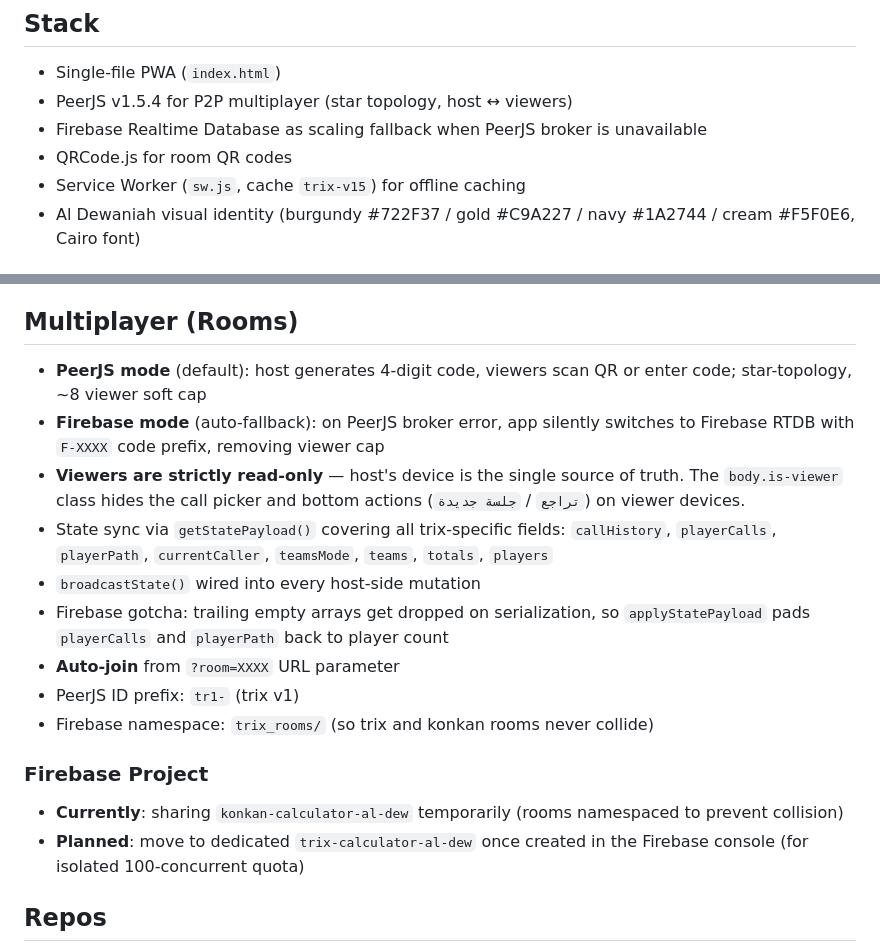
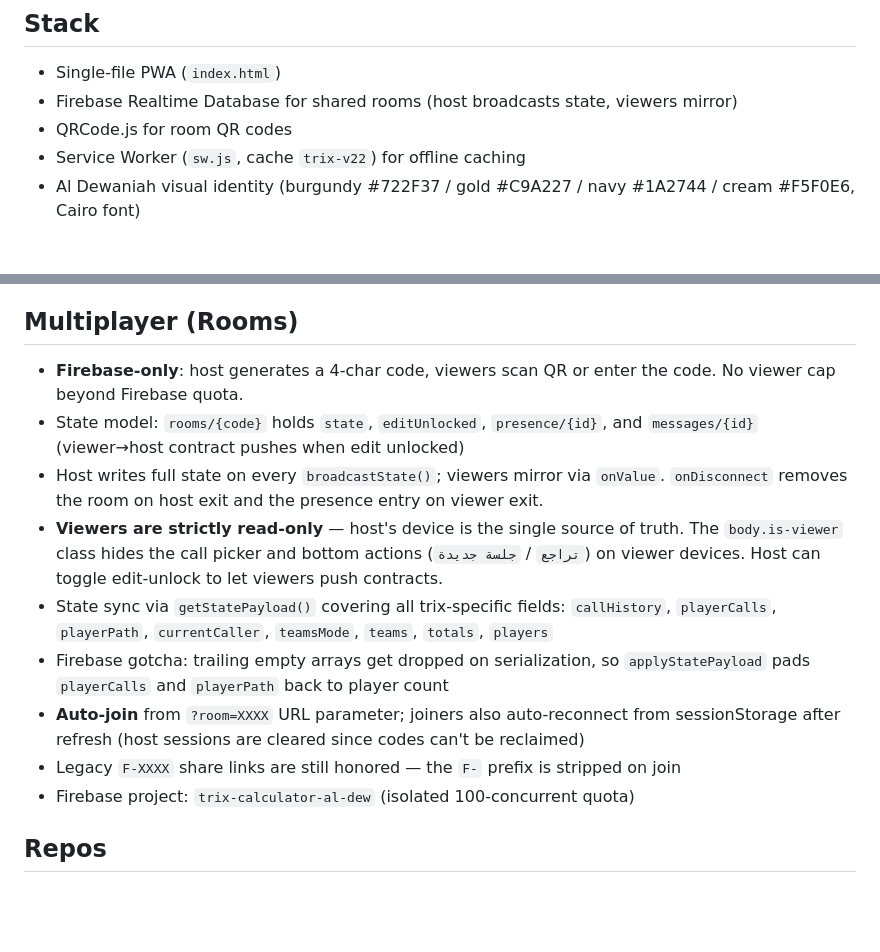
Before and after one commit to ealhamed/trix-calculator, a Markdown page: CLAUDE.md, 2 parts joined by grey strips. Drawn GitHub-style; blank space fills up the shorter version.

Commit message:
Update CLAUDE.md for Firebase-only room system
Reflects the PeerJS removal: single Firebase-backed room model,
4-char codes (F-XXXX legacy links still resolve via strip-on-join),
presence/messages state shape, no more P2P fallback.

Co-Authored-By: Claude Opus 4.6 (1M context) <noreply@anthropic.com>

```diff
--- a/CLAUDE.md
+++ b/CLAUDE.md
@@ -4,10 +4,9 @@ Score tracker for the Levantine/Gulf Trix card game — sibling to baloot/sibeet
 
 ## Stack
 - Single-file PWA (`index.html`)
-- PeerJS v1.5.4 for P2P multiplayer (star topology, host ↔ viewers)
-- Firebase Realtime Database as scaling fallback when PeerJS broker is unavailable
+- Firebase Realtime Database for shared rooms (host broadcasts state, viewers mirror)
 - QRCode.js for room QR codes
-- Service Worker (`sw.js`, cache `trix-v15`) for offline caching
+- Service Worker (`sw.js`, cache `trix-v22`) for offline caching
 - Al Dewaniah visual identity (burgundy #722F37 / gold #C9A227 / navy #1A2744 / cream #F5F0E6, Cairo font)
 
 ## Commands
@@ -92,19 +91,15 @@ Each player chooses one of two paths on their first call:
 - Menu links to all 4 sibling calculators
 
 ## Multiplayer (Rooms)
-- **PeerJS mode** (default): host generates 4-digit code, viewers scan QR or enter code; star-topology, ~8 viewer soft cap
-- **Firebase mode** (auto-fallback): on PeerJS broker error, app silently switches to Firebase RTDB with `F-XXXX` code prefix, removing viewer cap
-- **Viewers are strictly read-only** — host's device is the single source of truth. The `body.is-viewer` class hides the call picker and bottom actions (`تراجع` / `جلسة جديدة`) on viewer devices.
+- **Firebase-only**: host generates a 4-char code, viewers scan QR or enter the code. No viewer cap beyond Firebase quota.
+- State model: `rooms/{code}` holds `state`, `editUnlocked`, `presence/{id}`, and `messages/{id}` (viewer→host contract pushes when edit unlocked)
+- Host writes full state on every `broadcastState()`; viewers mirror via `onValue`. `onDisconnect` removes the room on host exit and the presence entry on viewer exit.
+- **Viewers are strictly read-only** — host's device is the single source of truth. The `body.is-viewer` class hides the call picker and bottom actions (`تراجع` / `جلسة جديدة`) on viewer devices. Host can toggle edit-unlock to let viewers push contracts.
 - State sync via `getStatePayload()` covering all trix-specific fields: `callHistory`, `playerCalls`, `playerPath`, `currentCaller`, `teamsMode`, `teams`, `totals`, `players`
-- `broadcastState()` wired into every host-side mutation
 - Firebase gotcha: trailing empty arrays get dropped on serialization, so `applyStatePayload` pads `playerCalls` and `playerPath` back to player count
-- **Auto-join** from `?room=XXXX` URL parameter
-- PeerJS ID prefix: `tr1-` (trix v1)
-- Firebase namespace: `trix_rooms/` (so trix and konkan rooms never collide)
-
-### Firebase Project
-- **Currently**: sharing `konkan-calculator-al-dew` temporarily (rooms namespaced to prevent collision)
-- **Planned**: move to dedicated `trix-calculator-al-dew` once created in the Firebase console (for isolated 100-concurrent quota)
+- **Auto-join** from `?room=XXXX` URL parameter; joiners also auto-reconnect from sessionStorage after refresh (host sessions are cleared since codes can't be reclaimed)
+- Legacy `F-XXXX` share links are still honored — the `F-` prefix is stripped on join
+- Firebase project: `trix-calculator-al-dew` (isolated 100-concurrent quota)
 
 ## Repos
 - **trix-calculator**: https://github.com/ealhamed/trix-calculator
```
